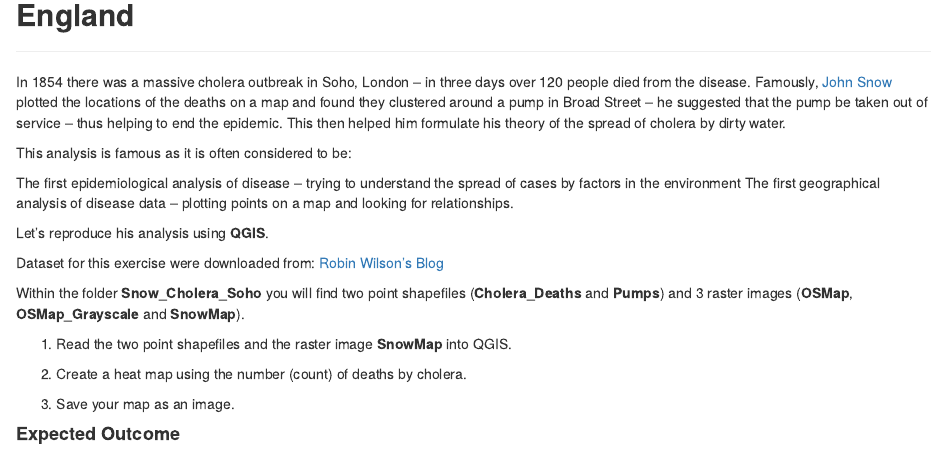
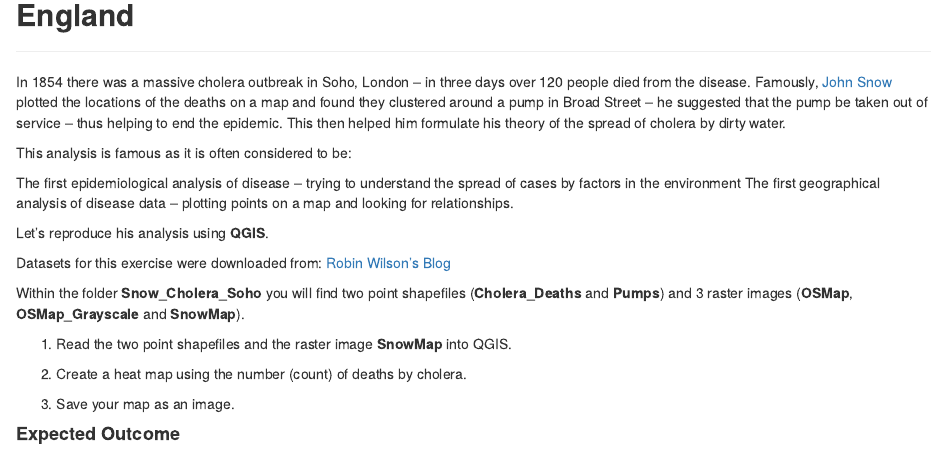
Before and after one commit to JuanGaleano/An-Introduction-to-QGIS-and-web-mapping, an R Markdown document (Session2.rmd): the page in a window 1100 px wide, from 1490 px down. Rendered offline with R 4.5, knitr and Pandoc, with nearby package versions.

Commit message:
Update Session2.rmd

```diff
--- a/Session2.rmd
+++ b/Session2.rmd
@@ -83,7 +83,7 @@ The first geographical analysis of disease data – plotting points on a map and
 
 Let's reproduce his analysis using **QGIS**.
 
-Dataset for this exercise were downloaded from: [Robin Wilson's Blog](http://blog.rtwilson.com/john-snows-famous-cholera-analysis-data-in-modern-gis-formats/)
+Datasets for this exercise were downloaded from: [Robin Wilson's Blog](http://blog.rtwilson.com/john-snows-famous-cholera-analysis-data-in-modern-gis-formats/)
 
 
 Within the folder **Snow_Cholera_Soho** you will find two point shapefiles (**Cholera_Deaths** and **Pumps**) and 3 raster images (**OSMap**, **OSMap_Grayscale** and **SnowMap**).
```
